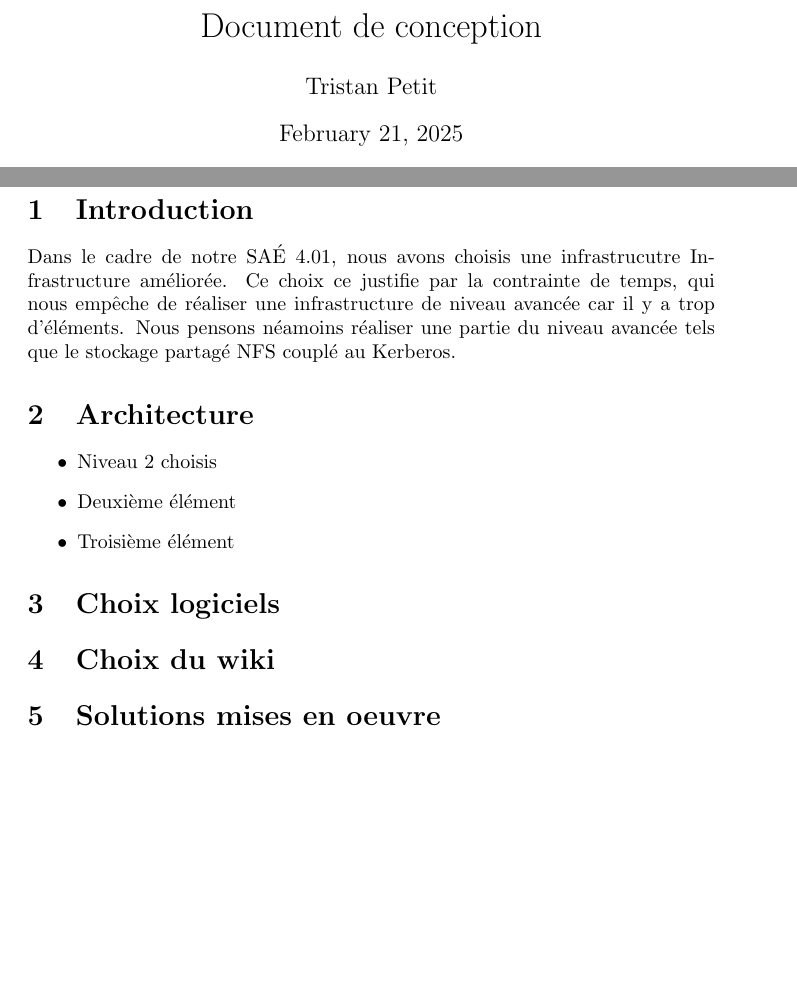
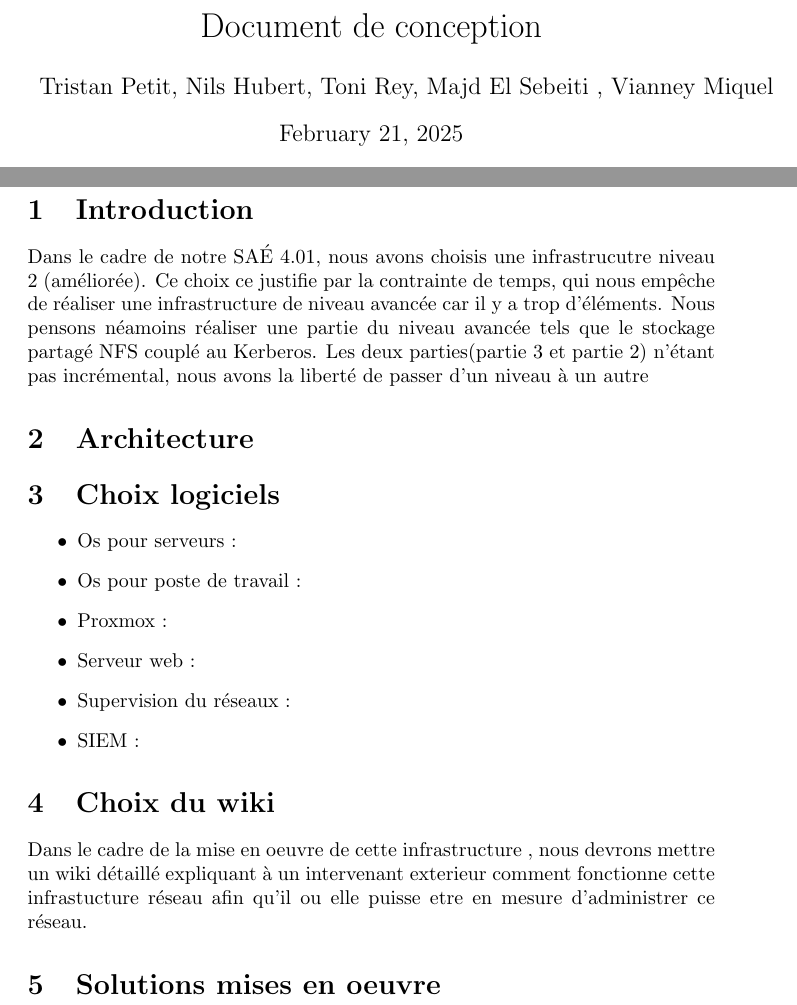
Before and after one commit to TiPe-30/SAE4.01-B, a LaTeX document (Livrable-1/Livrable1.tex, which reads Livrable-1/ChoixLogiciels/choix.tex, Livrable-1/ChoixWiki/choixWiki.tex, Livrable-1/Introduction/introduction.tex): two parts of pages 1 and 3 of 3, joined at a grey line, cut so that both start at the same text, the shorter picture padded with empty space. Compiled offline with pdfLaTeX.

Commit message:
modified:   Livrable-1/Architecture/architecture.tex 	modified:   Livrable-1/ChoixLogiciels/choix.tex 	modified:   Livrable-1/ChoixWiki/choixWiki.tex 	deleted:    Livrable-1/Introduction/introduction.aux 	deleted:    Livrable-1/Introduction/introduction.fdb_latexmk 	deleted:    Livrable-1/Introduction/introduction.fls 	deleted:    Livrable-1/Introduction/introduction.log 	deleted:    Livrable-1/Introduction/introduction.pdf 	deleted:    Livrable-1/Introduction/introduction.synctex.gz 	modified:   Livrable-1/Introduction/introduction.tex 	modified:   Livrable-1/Livrable1.fdb_latexmk 	modified:   Livrable-1/Livrable1.fls 	modified:   Livrable-1/Livrable1.log 	modified:   Livrable-1/Livrable1.pdf 	modified:   Livrable-1/Livrable1.synctex.gz 	modified:   Livrable-1/Livrable1.tex

```diff
--- a/Livrable-1/ChoixLogiciels/choix.tex
+++ b/Livrable-1/ChoixLogiciels/choix.tex
@@ -0,0 +1,13 @@
+\documentclass[../Livrable1.tex]{subfiles}
+
+
+\begin{document}
+\begin{itemize}
+    \item Os pour serveurs :
+    \item Os pour poste de travail :
+    \item Proxmox :
+    \item Serveur web :
+    \item Supervision du réseaux :
+    \item SIEM :
+\end{itemize}
+\end{document}
--- a/Livrable-1/ChoixWiki/choixWiki.tex
+++ b/Livrable-1/ChoixWiki/choixWiki.tex
@@ -1 +1,8 @@
-Dans le cadre de la mise en oeuvre de cette infrastructure, nous devrons mettre un wiki détaillé expliquant à un intervenant exterieur comment fonctionne cette infrastucture réseau afin qu'il ou elle puisse etre en mesure d'administrer ce réseau.
+\documentclass[../Livrable1.tex]{subfiles}
+\begin{document}
+
+Dans le cadre de la mise en oeuvre de cette infrastructure
+, nous devrons mettre un wiki détaillé expliquant à un
+ intervenant exterieur comment fonctionne cette infrastucture réseau afin qu'il ou elle puisse etre en mesure d'administrer ce réseau.
+
+\end{document}
--- a/Livrable-1/Introduction/introduction.tex
+++ b/Livrable-1/Introduction/introduction.tex
@@ -2,9 +2,10 @@
 
 \begin{document}
 
-Dans le cadre de notre SAÉ 4.01, nous avons choisis une infrastrucutre Infrastructure améliorée.
+Dans le cadre de notre SAÉ 4.01, nous avons choisis une infrastrucutre niveau 2 (améliorée).
 Ce choix ce justifie par la contrainte de temps, qui nous empêche de réaliser une infrastructure de
 niveau avancée car il y a trop d'éléments. Nous pensons néamoins réaliser une partie du niveau avancée
-tels que le stockage partagé NFS couplé au Kerberos.
+tels que le stockage partagé NFS couplé au Kerberos. Les deux parties(partie 3 et partie 2) n'étant pas
+incrémental, nous avons la liberté de passer d'un niveau à un autre
 
 \end{document}
--- a/Livrable-1/Livrable1.tex
+++ b/Livrable-1/Livrable1.tex
@@ -12,7 +12,8 @@
 \begin{document}
 
 \title{Document de conception}
-\author{Tristan Petit}
+\author{Tristan Petit, Nils Hubert, Toni Rey,
+ Majd El Sebeiti , Vianney Miquel}
 \date{\today}
 \maketitle
 \begin{center}
@@ -38,23 +39,23 @@
 \pagenumbering{arabic}
 
 \section{Introduction}
-
-\subfile{Introduction/introduction}
+% ajout du sous contenu du fichier
+\subfile{Introduction/introduction.tex}
 
 \section{Architecture}
 
-% commentaire
-\begin{itemize}
-    \item Niveau 2 choisis
-    \item Deuxième élément
-    \item Troisième élément
-\end{itemize}
+%inclusion du fichier d'architecture
+\subfile{Architecture/architecture.tex}
 
 \section{Choix logiciels}
 
+%inclusion du fichier pour le choix du logiciel
+\subfile{ChoixLogiciels/choix.tex}
 
 \section{Choix du wiki}
 
+%inclusion du choix du wiki
+\subfile{ChoixWiki/choixWiki.tex}
 
 \section{Solutions mises en oeuvre}
 
```
Also changed, not shown: Livrable-1/Architecture/architecture.tex (+4 -0 lines), Livrable-1/Introduction/introduction.pdf (deleted), Livrable-1/Livrable1.pdf, Livrable-1/Livrable1.tex (3 more changed lines), 9 other files.
